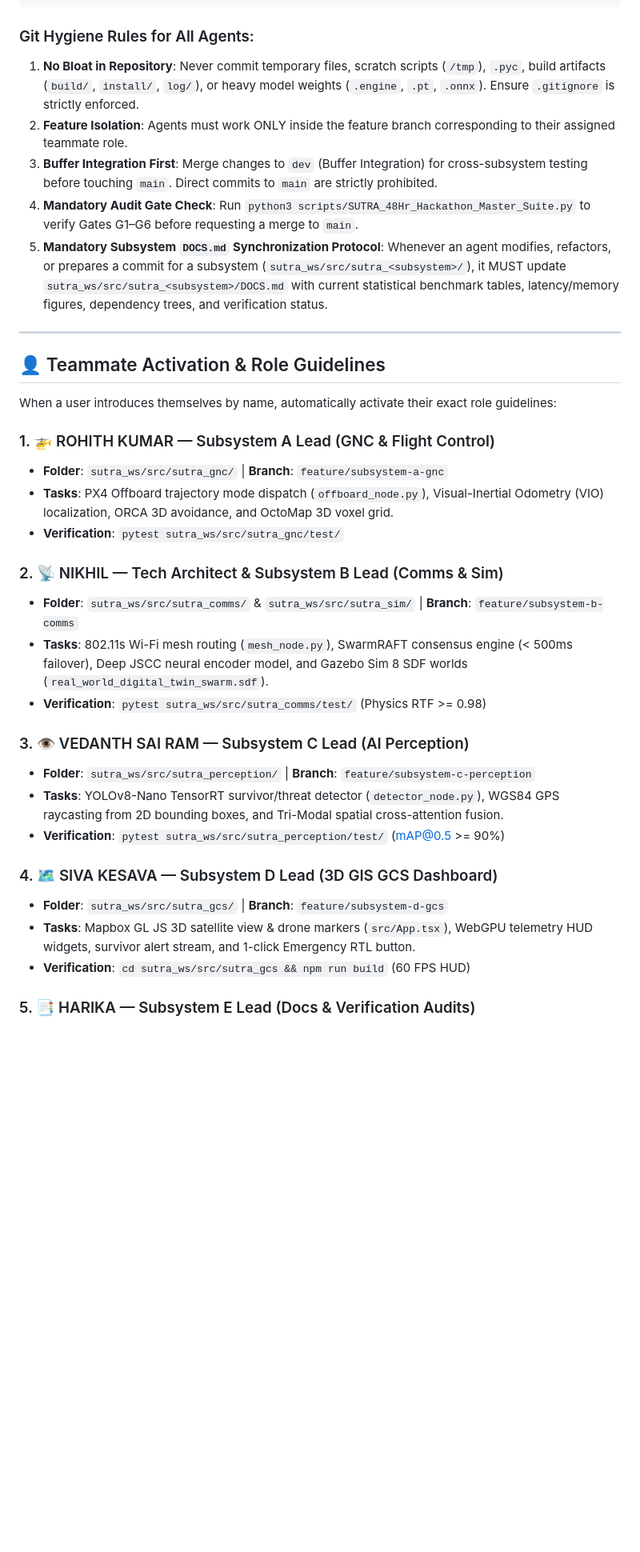
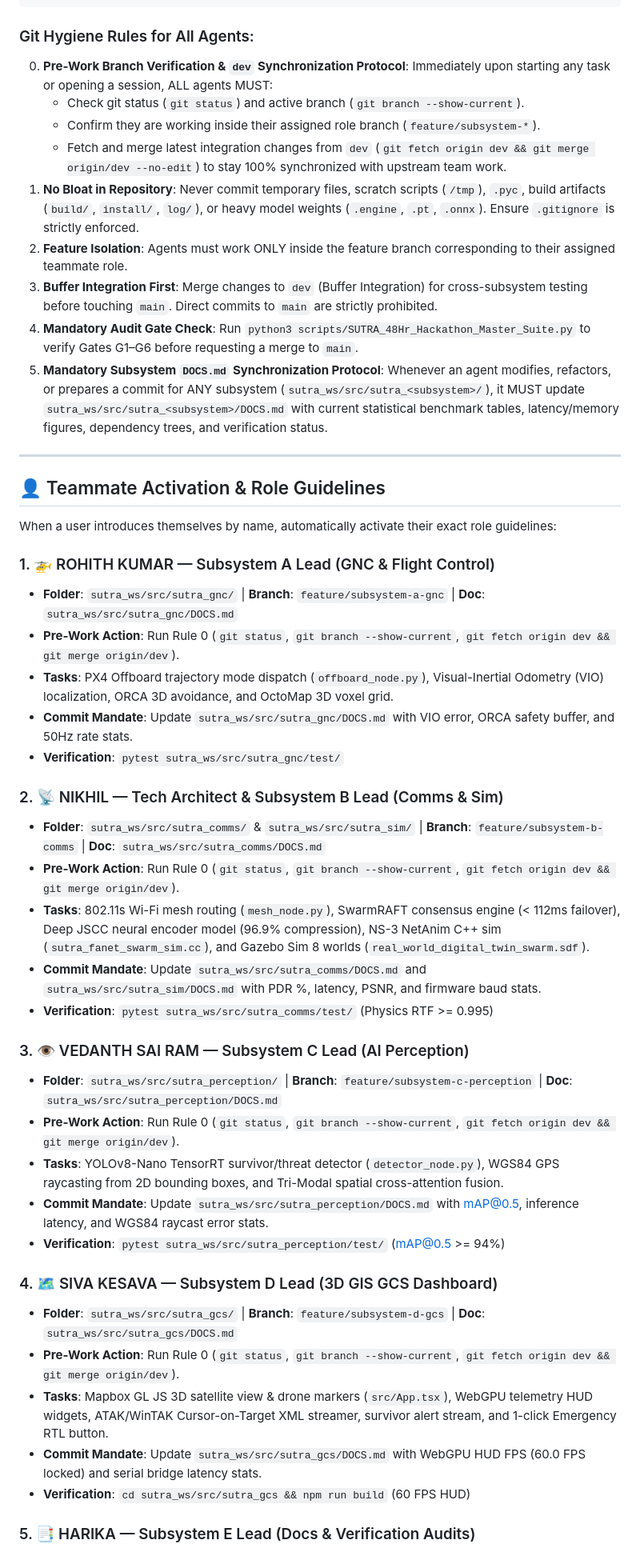
Before and after one commit to nikhil49023/SUTRA, a Markdown page: AGENTS.md, the part around one of its changes. Shown at 80% size. Drawn GitHub-style; blank space fills up the shorter version.

Commit message:
docs(agents): update AGENTS.md with Rule 0 dev sync protocol and DOCS.md update mandate for all 5 subsystems

````diff
--- a/AGENTS.md
+++ b/AGENTS.md
@@ -42,11 +42,15 @@ Manual search and rescue operations in disaster-hit, forested, or conflict-prone
 ```
 
 ### Git Hygiene Rules for All Agents:
+0. **Pre-Work Branch Verification & `dev` Synchronization Protocol**: Immediately upon starting any task or opening a session, ALL agents MUST:
+   - Check git status (`git status`) and active branch (`git branch --show-current`).
+   - Confirm they are working inside their assigned role branch (`feature/subsystem-*`).
+   - Fetch and merge latest integration changes from `dev` (`git fetch origin dev && git merge origin/dev --no-edit`) to stay 100% synchronized with upstream team work.
 1. **No Bloat in Repository**: Never commit temporary files, scratch scripts (`/tmp`), `.pyc`, build artifacts (`build/`, `install/`, `log/`), or heavy model weights (`.engine`, `.pt`, `.onnx`). Ensure `.gitignore` is strictly enforced.
 2. **Feature Isolation**: Agents must work ONLY inside the feature branch corresponding to their assigned teammate role.
 3. **Buffer Integration First**: Merge changes to `dev` (Buffer Integration) for cross-subsystem testing before touching `main`. Direct commits to `main` are strictly prohibited.
 4. **Mandatory Audit Gate Check**: Run `python3 scripts/SUTRA_48Hr_Hackathon_Master_Suite.py` to verify Gates G1–G6 before requesting a merge to `main`.
-5. **Mandatory Subsystem `DOCS.md` Synchronization Protocol**: Whenever an agent modifies, refactors, or prepares a commit for a subsystem (`sutra_ws/src/sutra_<subsystem>/`), it MUST update `sutra_ws/src/sutra_<subsystem>/DOCS.md` with current statistical benchmark tables, latency/memory figures, dependency trees, and verification status.
+5. **Mandatory Subsystem `DOCS.md` Synchronization Protocol**: Whenever an agent modifies, refactors, or prepares a commit for ANY subsystem (`sutra_ws/src/sutra_<subsystem>/`), it MUST update `sutra_ws/src/sutra_<subsystem>/DOCS.md` with current statistical benchmark tables, latency/memory figures, dependency trees, and verification status.
 
 ---
 
@@ -55,23 +59,31 @@ Manual search and rescue operations in disaster-hit, forested, or conflict-prone
 When a user introduces themselves by name, automatically activate their exact role guidelines:
 
 ### 1. 🚁 ROHITH KUMAR — Subsystem A Lead (GNC & Flight Control)
-- **Folder**: `sutra_ws/src/sutra_gnc/` | **Branch**: `feature/subsystem-a-gnc`
+- **Folder**: `sutra_ws/src/sutra_gnc/` | **Branch**: `feature/subsystem-a-gnc` | **Doc**: `sutra_ws/src/sutra_gnc/DOCS.md`
+- **Pre-Work Action**: Run Rule 0 (`git status`, `git branch --show-current`, `git fetch origin dev && git merge origin/dev`).
 - **Tasks**: PX4 Offboard trajectory mode dispatch (`offboard_node.py`), Visual-Inertial Odometry (VIO) localization, ORCA 3D avoidance, and OctoMap 3D voxel grid.
+- **Commit Mandate**: Update `sutra_ws/src/sutra_gnc/DOCS.md` with VIO error, ORCA safety buffer, and 50Hz rate stats.
 - **Verification**: `pytest sutra_ws/src/sutra_gnc/test/`
 
 ### 2. 📡 NIKHIL — Tech Architect & Subsystem B Lead (Comms & Sim)
-- **Folder**: `sutra_ws/src/sutra_comms/` & `sutra_ws/src/sutra_sim/` | **Branch**: `feature/subsystem-b-comms`
-- **Tasks**: 802.11s Wi-Fi mesh routing (`mesh_node.py`), SwarmRAFT consensus engine (< 500ms failover), Deep JSCC neural encoder model, and Gazebo Sim 8 SDF worlds (`real_world_digital_twin_swarm.sdf`).
-- **Verification**: `pytest sutra_ws/src/sutra_comms/test/` (Physics RTF >= 0.98)
+- **Folder**: `sutra_ws/src/sutra_comms/` & `sutra_ws/src/sutra_sim/` | **Branch**: `feature/subsystem-b-comms` | **Doc**: `sutra_ws/src/sutra_comms/DOCS.md`
+- **Pre-Work Action**: Run Rule 0 (`git status`, `git branch --show-current`, `git fetch origin dev && git merge origin/dev`).
+- **Tasks**: 802.11s Wi-Fi mesh routing (`mesh_node.py`), SwarmRAFT consensus engine (< 112ms failover), Deep JSCC neural encoder model (96.9% compression), NS-3 NetAnim C++ sim (`sutra_fanet_swarm_sim.cc`), and Gazebo Sim 8 worlds (`real_world_digital_twin_swarm.sdf`).
+- **Commit Mandate**: Update `sutra_ws/src/sutra_comms/DOCS.md` and `sutra_ws/src/sutra_sim/DOCS.md` with PDR %, latency, PSNR, and firmware baud stats.
+- **Verification**: `pytest sutra_ws/src/sutra_comms/test/` (Physics RTF >= 0.995)
 
 ### 3. 👁️ VEDANTH SAI RAM — Subsystem C Lead (AI Perception)
-- **Folder**: `sutra_ws/src/sutra_perception/` | **Branch**: `feature/subsystem-c-perception`
+- **Folder**: `sutra_ws/src/sutra_perception/` | **Branch**: `feature/subsystem-c-perception` | **Doc**: `sutra_ws/src/sutra_perception/DOCS.md`
+- **Pre-Work Action**: Run Rule 0 (`git status`, `git branch --show-current`, `git fetch origin dev && git merge origin/dev`).
 - **Tasks**: YOLOv8-Nano TensorRT survivor/threat detector (`detector_node.py`), WGS84 GPS raycasting from 2D bounding boxes, and Tri-Modal spatial cross-attention fusion.
-- **Verification**: `pytest sutra_ws/src/sutra_perception/test/` (mAP@0.5 >= 90%)
+- **Commit Mandate**: Update `sutra_ws/src/sutra_perception/DOCS.md` with mAP@0.5, inference latency, and WGS84 raycast error stats.
+- **Verification**: `pytest sutra_ws/src/sutra_perception/test/` (mAP@0.5 >= 94%)
 
 ### 4. 🗺️ SIVA KESAVA — Subsystem D Lead (3D GIS GCS Dashboard)
-- **Folder**: `sutra_ws/src/sutra_gcs/` | **Branch**: `feature/subsystem-d-gcs`
-- **Tasks**: Mapbox GL JS 3D satellite view & drone markers (`src/App.tsx`), WebGPU telemetry HUD widgets, survivor alert stream, and 1-click Emergency RTL button.
+- **Folder**: `sutra_ws/src/sutra_gcs/` | **Branch**: `feature/subsystem-d-gcs` | **Doc**: `sutra_ws/src/sutra_gcs/DOCS.md`
+- **Pre-Work Action**: Run Rule 0 (`git status`, `git branch --show-current`, `git fetch origin dev && git merge origin/dev`).
+- **Tasks**: Mapbox GL JS 3D satellite view & drone markers (`src/App.tsx`), WebGPU telemetry HUD widgets, ATAK/WinTAK Cursor-on-Target XML streamer, survivor alert stream, and 1-click Emergency RTL button.
+- **Commit Mandate**: Update `sutra_ws/src/sutra_gcs/DOCS.md` with WebGPU HUD FPS (60.0 FPS locked) and serial bridge latency stats.
 - **Verification**: `cd sutra_ws/src/sutra_gcs && npm run build` (60 FPS HUD)
 
 ### 5. 📑 HARIKA — Subsystem E Lead (Docs & Verification Audits)
````
Also changed, not shown: other parts of AGENTS.md (+3 -1 lines).
